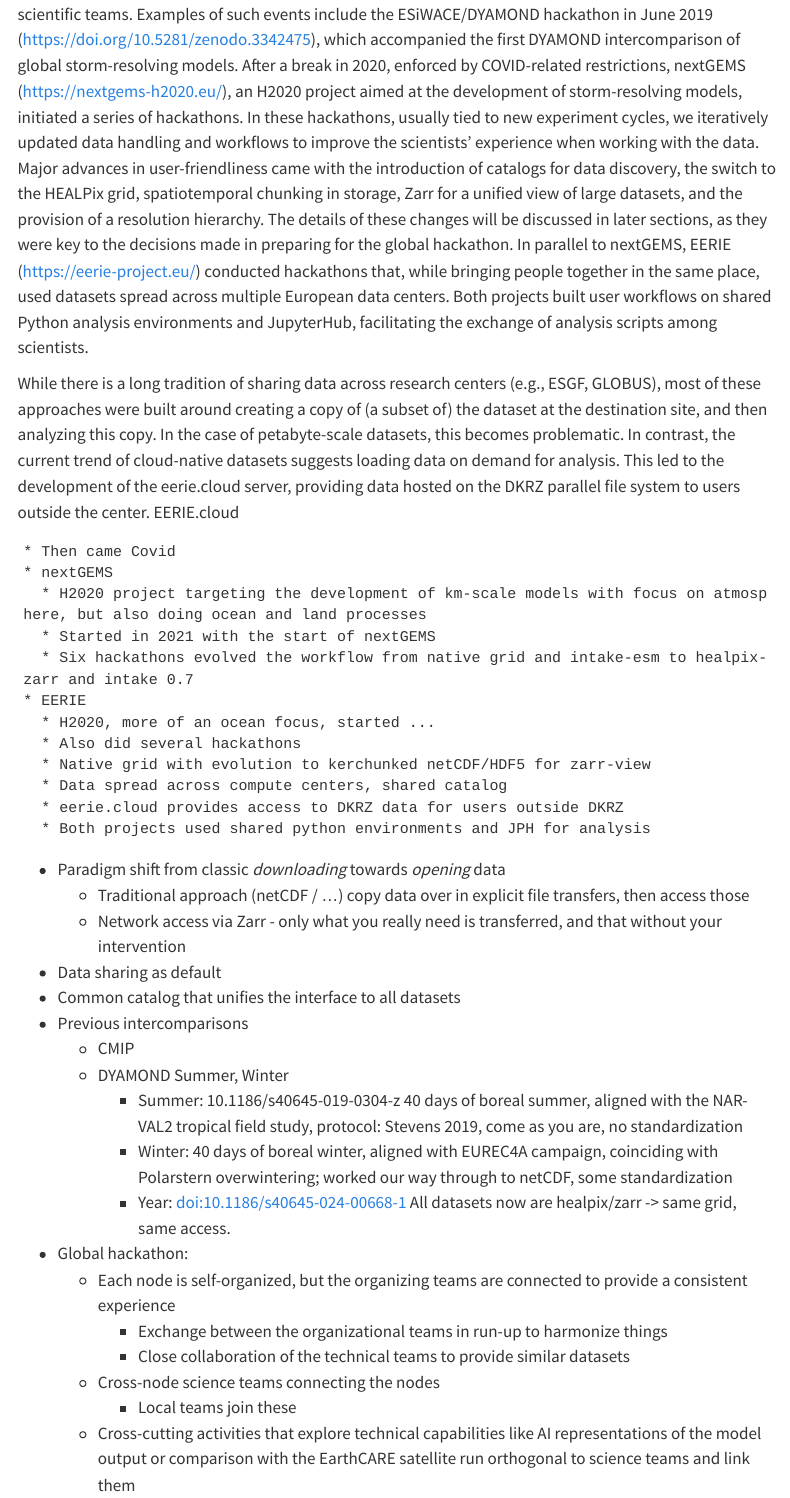
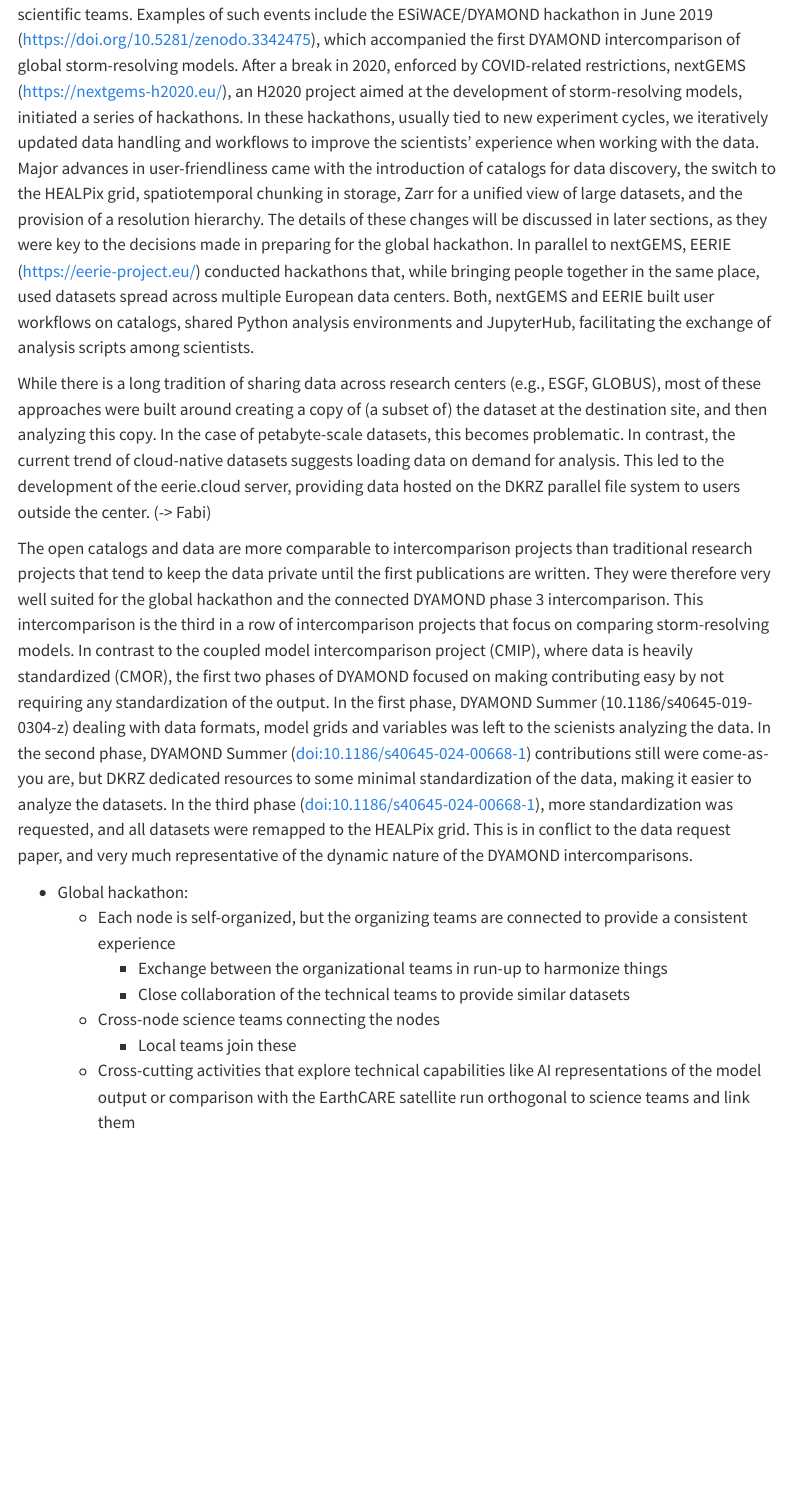
Before and after one commit to digital-earths-global-hackathon/gmd-paper, a Quarto document (index.qmd): the page in a window 1100 px wide, from 1730 px down. Rendered offline with R 4.5, knitr and Pandoc in place of Quarto, with nearby package versions; menus at the side of the page are left out.

Commit message:
dyamond intercomparisons

```diff
--- a/index.qmd
+++ b/index.qmd
@@ -38,36 +38,14 @@
 
 Kilometer-scale global modeling is driving a revolution in climate science. Models are finally leaving the *grey zone*, where statistical descriptions of clouds within a grid cell are no longer meaningful, but clouds and large-scale turbulence are not yet resolved. Instead, these new models begin to resolve large-scale turbulence in both the atmosphere and ocean. This is why this new model generation is often called *storm-resolving* models. The revolution also extends to the sheer amount of data in a single horizontal field. Typical CMIP models operate at a scale of 100 km and usually employ some variant of a latitude/longitude grid. For example, the MPI-ESM High Resolution CMIP6 setup (MPI-ESM-HR) contained 384 × 192 = 73,728 grid cells. In contrast, the 2.5 km resolution (*R2B10*) ICON setup covers the Earth with an icosahedral grid consisting of 20 × 4¹⁰ = 83,886,080 grid cells. This factor of 1000 increase in field size, combined with the added complexity of a non-Cartesian (often called *unstructured*) grid, poses significant challenges to established workflows. This change is exemplified by a typical global map for a presentation: with 1500 × 670 pixels, the switch is from 14 pixels per grid cell to each pixel representing 84 grid cells (on average) for our two example setups. The explosion in data volume is not limited to climate science; similar issues are observed in bio-imaging and other fields.
 
-With the advent of kilometer-scale global modeling in the late 2010s came the rise of hackathons in climate modeling. Originating as rapid software prototyping, weekend-style activities around 2000 (https://www.openbsd.org/hackathons.html, https://doi.org/10.1080/14778238.2021.1911607, https://doi.org/10.1177/0162243915578486), the idea of gathering for an intensive period of software development spread in all directions, including civic and corporate hacking events. The climate data analysis variant typically consists of multi-day events where scientists meet and collaborate during normal office hours, learning workflows together. These events tend to focus less on developing a single piece of code and more on using the same or similar datasets for analysis. They have started to replace traditional project meetings, which focused on presentations of past achievements, with collaborative get-togethers that connect the community across research institutions and foster close links between technical and scientific teams. Examples of such events include the ESiWACE/DYAMOND hackathon in June 2019 (https://doi.org/10.5281/zenodo.3342475), which accompanied the first DYAMOND intercomparison of global storm-resolving models. After a break in 2020, enforced by COVID-related restrictions, nextGEMS (https://nextgems-h2020.eu/), an H2020 project aimed at the development of storm-resolving models, initiated a series of hackathons. In these hackathons, usually tied to new experiment cycles, we iteratively updated data handling and workflows to improve the scientists' experience when working with the data. Major advances in user-friendliness came with the introduction of catalogs for data discovery, the switch to the HEALPix grid, spatiotemporal chunking in storage, Zarr for a unified view of large datasets, and the provision of a resolution hierarchy. The details of these changes will be discussed in later sections, as they were key to the decisions made in preparing for the global hackathon. In parallel to nextGEMS, EERIE (https://eerie-project.eu/) conducted hackathons that, while bringing people together in the same place, used datasets spread across multiple European data centers. Both projects built user workflows on shared Python analysis environments and JupyterHub, facilitating the exchange of analysis scripts among scientists.
-
-While there is a long tradition of sharing data across research centers (e.g., ESGF, GLOBUS), most of these approaches were built around creating a copy of (a subset of) the dataset at the destination site, and then analyzing this copy. In the case of petabyte-scale datasets, this becomes problematic. In contrast, the current trend of cloud-native datasets suggests loading data on demand for analysis. This led to the development of the eerie.cloud server, providing data hosted on the DKRZ parallel file system to users outside the center. EERIE.cloud
+With the advent of kilometer-scale global modeling in the late 2010s came the rise of hackathons in climate modeling. Originating as rapid software prototyping, weekend-style activities around 2000 (https://www.openbsd.org/hackathons.html, https://doi.org/10.1080/14778238.2021.1911607, https://doi.org/10.1177/0162243915578486), the idea of gathering for an intensive period of software development spread in all directions, including civic and corporate hacking events. The climate data analysis variant typically consists of multi-day events where scientists meet and collaborate during normal office hours, learning workflows together. These events tend to focus less on developing a single piece of code and more on using the same or similar datasets for analysis. They have started to replace traditional project meetings, which focused on presentations of past achievements, with collaborative get-togethers that connect the community across research institutions and foster close links between technical and scientific teams. Examples of such events include the ESiWACE/DYAMOND hackathon in June 2019 (https://doi.org/10.5281/zenodo.3342475), which accompanied the first DYAMOND intercomparison of global storm-resolving models. After a break in 2020, enforced by COVID-related restrictions, nextGEMS (https://nextgems-h2020.eu/), an H2020 project aimed at the development of storm-resolving models, initiated a series of hackathons. In these hackathons, usually tied to new experiment cycles, we iteratively updated data handling and workflows to improve the scientists' experience when working with the data. Major advances in user-friendliness came with the introduction of catalogs for data discovery, the switch to the HEALPix grid, spatiotemporal chunking in storage, Zarr for a unified view of large datasets, and the provision of a resolution hierarchy. The details of these changes will be discussed in later sections, as they were key to the decisions made in preparing for the global hackathon. In parallel to nextGEMS, EERIE (https://eerie-project.eu/) conducted hackathons that, while bringing people together in the same place, used datasets spread across multiple European data centers. Both, nextGEMS and EERIE built user workflows on catalogs, shared Python analysis environments and JupyterHub, facilitating the exchange of analysis scripts among scientists.
 
 
-    * Then came Covid
-    * nextGEMS
-      * H2020 project targeting the development of km-scale models with focus on atmosphere, but also doing ocean and land processes
-      * Started in 2021 with the start of nextGEMS
-      * Six hackathons evolved the workflow from native grid and intake-esm to healpix-zarr and intake 0.7
-    * EERIE
-      * H2020, more of an ocean focus, started ...
-      * Also did several hackathons
-      * Native grid with evolution to kerchunked netCDF/HDF5 for zarr-view
-      * Data spread across compute centers, shared catalog
-      * eerie.cloud provides access to DKRZ data for users outside DKRZ
-      * Both projects used shared python environments and JPH for analysis
 
+While there is a long tradition of sharing data across research centers (e.g., ESGF, GLOBUS), most of these approaches were built around creating a copy of (a subset of) the dataset at the destination site, and then analyzing this copy. In the case of petabyte-scale datasets, this becomes problematic. In contrast, the current trend of cloud-native datasets suggests loading data on demand for analysis. This led to the development of the eerie.cloud server, providing data hosted on the DKRZ parallel file system to users outside the center.
+(-> Fabi)
 
-* Paradigm shift from classic *downloading* towards *opening* data
-  * Traditional approach (netCDF / ...) copy data over in explicit file transfers, then access those
-  * Network access via Zarr - only what you really need is transferred, and that without your intervention
-* Data sharing as default
-* Common catalog that unifies the interface to all datasets
-* Previous intercomparisons
-  * CMIP
-  * DYAMOND Summer, Winter
-    * Summer: 10.1186/s40645-019-0304-z 40 days of boreal summer, aligned with the NAR-VAL2 tropical field study, protocol: Stevens 2019, come as you are, no standardization
-    * Winter: 40 days of boreal winter, aligned with EUREC4A campaign, coinciding with Polarstern overwintering; worked our way through to netCDF, some standardization
-    * Year: doi:10.1186/s40645-024-00668-1  All datasets now are healpix/zarr -> same grid, same access.
+The open catalogs and data are more comparable to intercomparison projects than traditional research projects that tend to keep the data private until the first publications are written. They were therefore very well suited for the global hackathon and the connected DYAMOND phase 3 intercomparison. This intercomparison is the third in a row of intercomparison projects that focus on comparing storm-resolving models. In contrast to the coupled model intercomparison project (CMIP), where data is heavily standardized (CMOR), the first two phases of DYAMOND focused on making contributing easy by not requiring any standardization of the output. In the first phase, DYAMOND Summer (10.1186/s40645-019-0304-z) dealing with data formats, model grids and variables was left to the scienists analyzing the data. In the second phase, DYAMOND Summer (doi:10.1186/s40645-024-00668-1) contributions still were come-as-you are, but DKRZ dedicated resources to some minimal standardization of the data, making it easier to analyze the datasets. In the third phase (doi:10.1186/s40645-024-00668-1), more standardization was requested, and all datasets were remapped to the HEALPix grid. This is in conflict to the data request paper, and very much representative of the dynamic nature of the DYAMOND intercomparisons.
 
 
 * Global hackathon:
```
